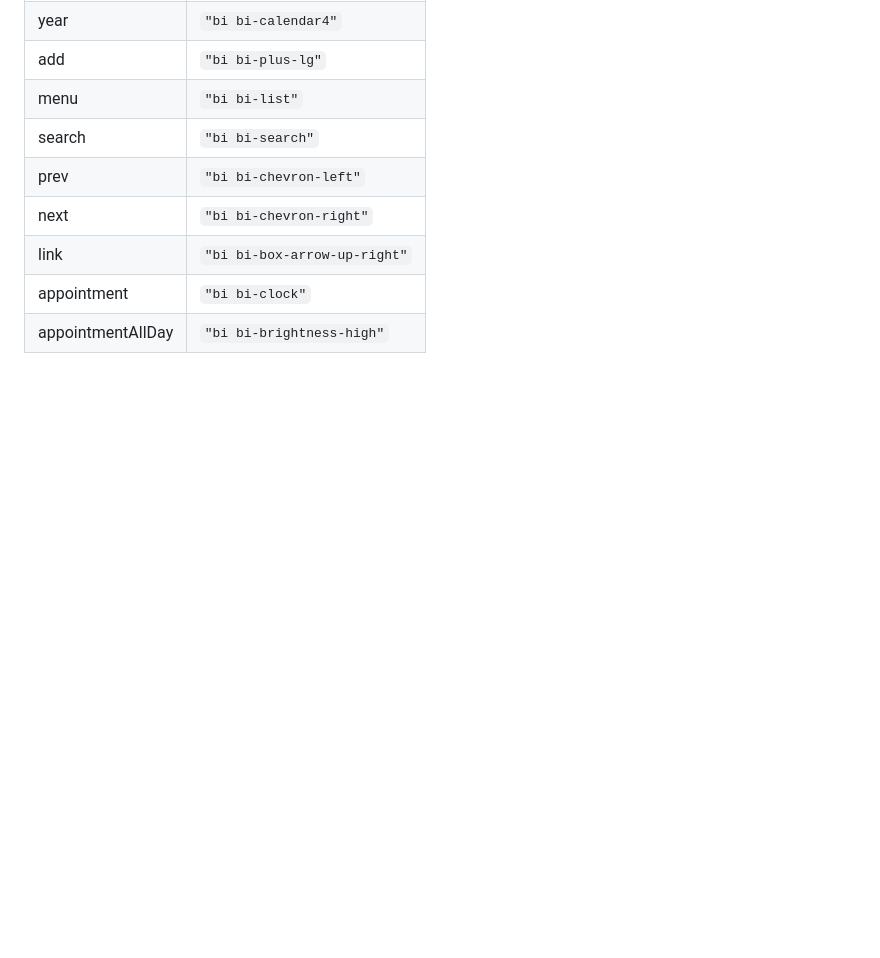
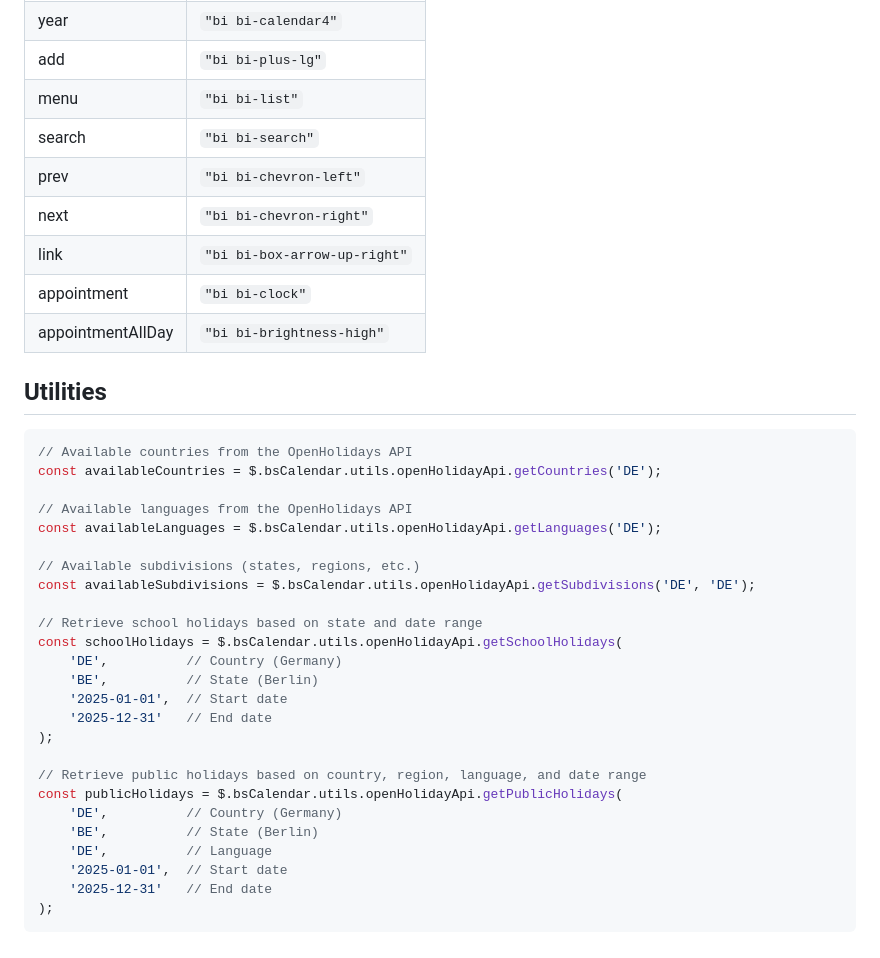
Before and after one commit to ThomasDev-de/bs-calendar, a Markdown page: README.md, the part around the change. Drawn GitHub-style; blank space fills up the shorter version.

Commit message:
Document utilities for fetching holidays and related data from OpenHolidays API in README.md

````diff
--- a/README.md
+++ b/README.md
@@ -70,3 +70,33 @@ The icons of bootstrap-icons are defined as standard.
 | link              | `"bi bi-box-arrow-up-right"` |
 | appointment       | `"bi bi-clock"`              |
 | appointmentAllDay | `"bi bi-brightness-high"`    |
+
+## Utilities
+
+```javascript
+// Available countries from the OpenHolidays API
+const availableCountries = $.bsCalendar.utils.openHolidayApi.getCountries('DE');
+
+// Available languages from the OpenHolidays API
+const availableLanguages = $.bsCalendar.utils.openHolidayApi.getLanguages('DE');
+
+// Available subdivisions (states, regions, etc.)
+const availableSubdivisions = $.bsCalendar.utils.openHolidayApi.getSubdivisions('DE', 'DE');
+
+// Retrieve school holidays based on state and date range
+const schoolHolidays = $.bsCalendar.utils.openHolidayApi.getSchoolHolidays(
+    'DE',          // Country (Germany)
+    'BE',          // State (Berlin)
+    '2025-01-01',  // Start date
+    '2025-12-31'   // End date
+);
+
+// Retrieve public holidays based on country, region, language, and date range
+const publicHolidays = $.bsCalendar.utils.openHolidayApi.getPublicHolidays(
+    'DE',          // Country (Germany)
+    'BE',          // State (Berlin)
+    'DE',          // Language
+    '2025-01-01',  // Start date
+    '2025-12-31'   // End date
+);
+```
````
